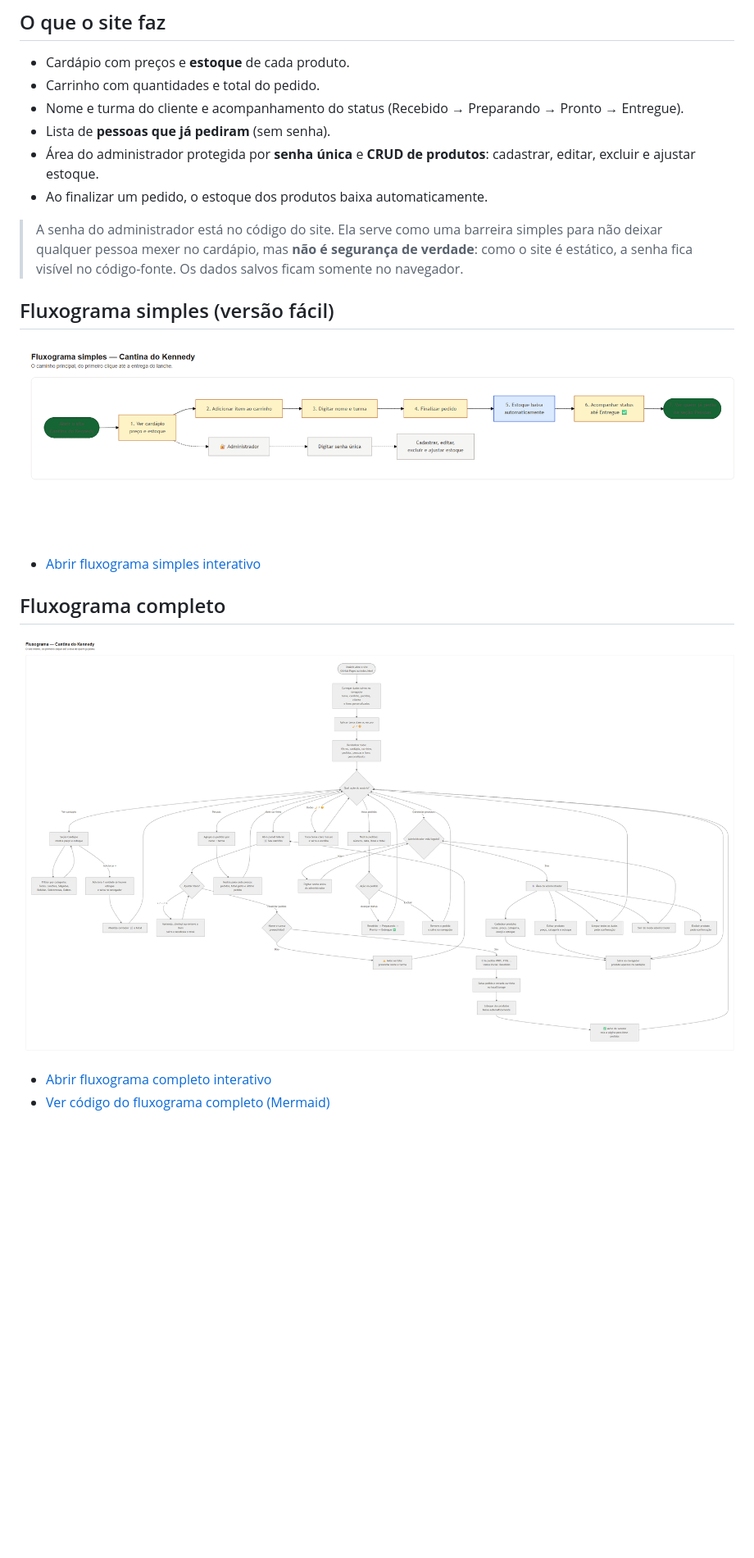
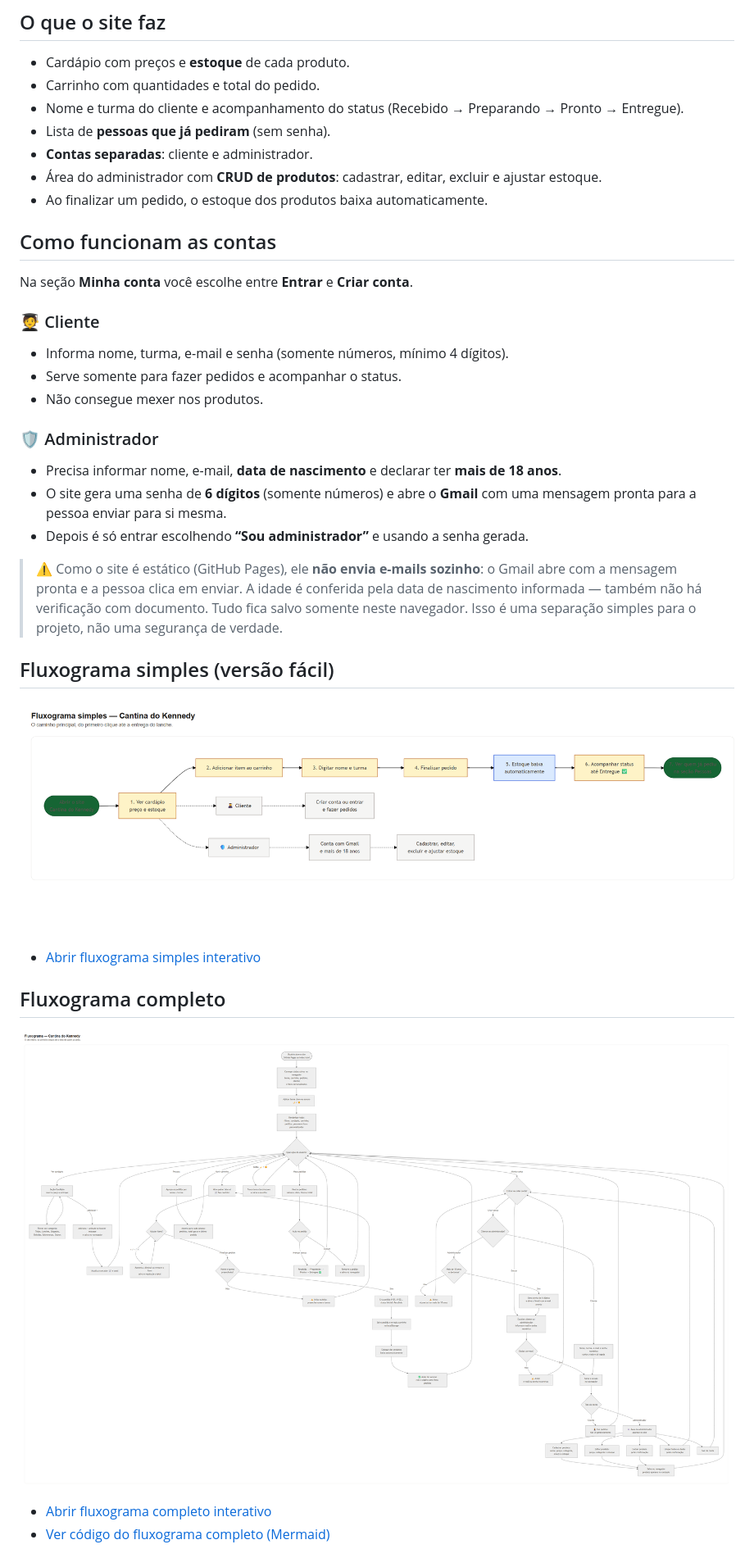
Before and after one commit to afonsomiguel700/cantina-kennedy, a Markdown page: README.md, the part around one of its changes. Shown at 82% size. GitHub-like rendering; pictures changed too: fluxograma-simples.png, fluxograma.png; blank space fills up the shorter version.

Commit message:
Adiciona contas de cliente e administrador com senha numerica

```diff
--- a/README.md
+++ b/README.md
@@ -10,10 +10,25 @@ Site para fazer pedidos de lanches da cantina.
 - Carrinho com quantidades e total do pedido.
 - Nome e turma do cliente e acompanhamento do status (Recebido → Preparando → Pronto → Entregue).
 - Lista de **pessoas que já pediram** (sem senha).
-- Área do administrador protegida por **senha única** e **CRUD de produtos**: cadastrar, editar, excluir e ajustar estoque.
+- **Contas separadas**: cliente e administrador.
+- Área do administrador com **CRUD de produtos**: cadastrar, editar, excluir e ajustar estoque.
 - Ao finalizar um pedido, o estoque dos produtos baixa automaticamente.
 
-> A senha do administrador está no código do site. Ela serve como uma barreira simples para não deixar qualquer pessoa mexer no cardápio, mas **não é segurança de verdade**: como o site é estático, a senha fica visível no código-fonte. Os dados salvos ficam somente no navegador.
+## Como funcionam as contas
+
+Na seção **Minha conta** você escolhe entre **Entrar** e **Criar conta**.
+
+### 🧑‍🎓 Cliente
+- Informa nome, turma, e-mail e senha (somente números, mínimo 4 dígitos).
+- Serve somente para fazer pedidos e acompanhar o status.
+- Não consegue mexer nos produtos.
+
+### 🛡️ Administrador
+- Precisa informar nome, e-mail, **data de nascimento** e declarar ter **mais de 18 anos**.
+- O site gera uma senha de **6 dígitos** (somente números) e abre o **Gmail** com uma mensagem pronta para a pessoa enviar para si mesma.
+- Depois é só entrar escolhendo **“Sou administrador”** e usando a senha gerada.
+
+> ⚠️ Como o site é estático (GitHub Pages), ele **não envia e-mails sozinho**: o Gmail abre com a mensagem pronta e a pessoa clica em enviar. A idade é conferida pela data de nascimento informada — também não há verificação com documento. Tudo fica salvo somente neste navegador. Isso é uma separação simples para o projeto, não uma segurança de verdade.
 
 ## Fluxograma simples (versão fácil)
 
```
Also changed, not shown: other parts of README.md (+1 -1 lines), fluxograma-simples.md (+7 -5 lines), fluxograma.md (+25 -8 lines), 5 other files.
